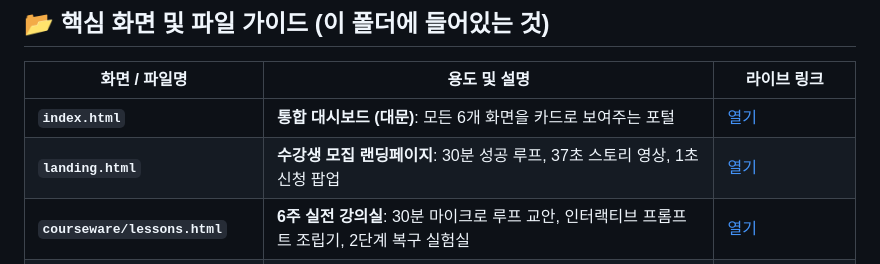
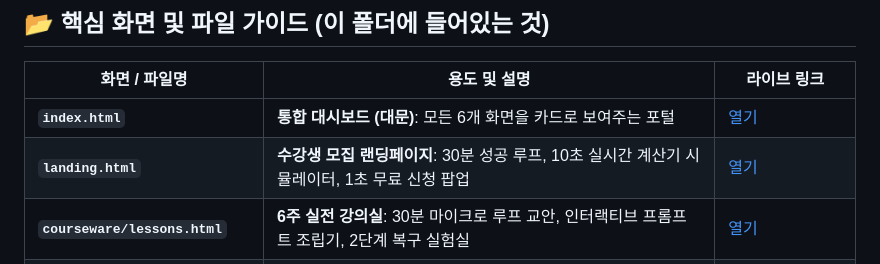
Before and after one commit to ohahbuji1988/songdo-ai-academy, a Markdown page: STATUS.md, the part around the change. GitHub-like rendering.

Commit message:
docs: update landing page description in STATUS.md table

```diff
--- a/STATUS.md
+++ b/STATUS.md
@@ -11,7 +11,7 @@
 | 화면 / 파일명 | 용도 및 설명 | 라이브 링크 |
 |---|---|---|
 | **`index.html`** | **통합 대시보드 (대문)**: 모든 6개 화면을 카드로 보여주는 포털 | [열기](https://songdo-ai.pages.dev/) |
-| **`landing.html`** | **수강생 모집 랜딩페이지**: 30분 성공 루프, 37초 스토리 영상, 1초 신청 팝업 | [열기](https://songdo-ai.pages.dev/landing.html) |
+| **`landing.html`** | **수강생 모집 랜딩페이지**: 30분 성공 루프, 10초 실시간 계산기 시뮬레이터, 1초 무료 신청 팝업 | [열기](https://songdo-ai.pages.dev/landing.html) |
 | **`courseware/lessons.html`** | **6주 실전 강의실**: 30분 마이크로 루프 교안, 인터랙티브 프롬프트 조립기, 2단계 복구 실험실 | [열기](https://songdo-ai.pages.dev/courseware/lessons.html) |
 | **`process.html`** | **공정 로드맵 & 의사결정 계통도**: 기획부터 배포까지의 모든 연결 흐름 | [열기](https://songdo-ai.pages.dev/process.html) |
 | **`diagnostic.html`** | **12문항 AI 정밀 진단**: 수강 전 실전자립도 측정 및 즉시 인증서 발급 | [열기](https://songdo-ai.pages.dev/diagnostic.html) |
```
